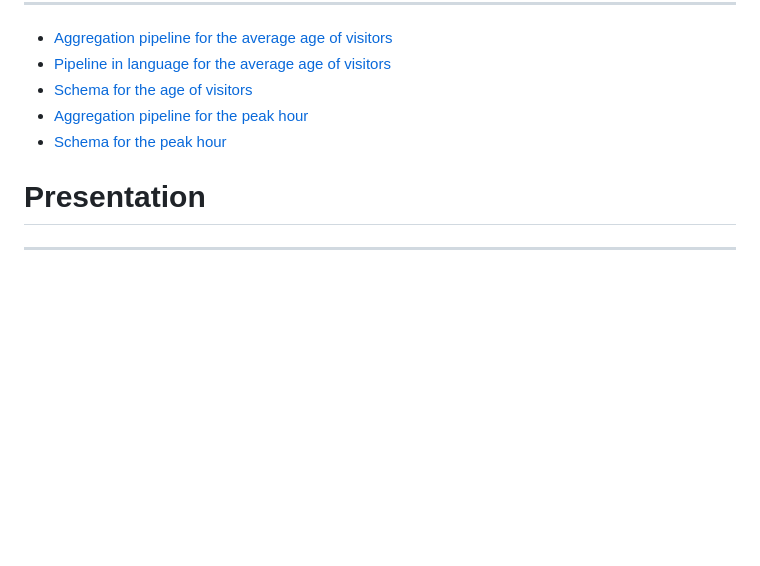
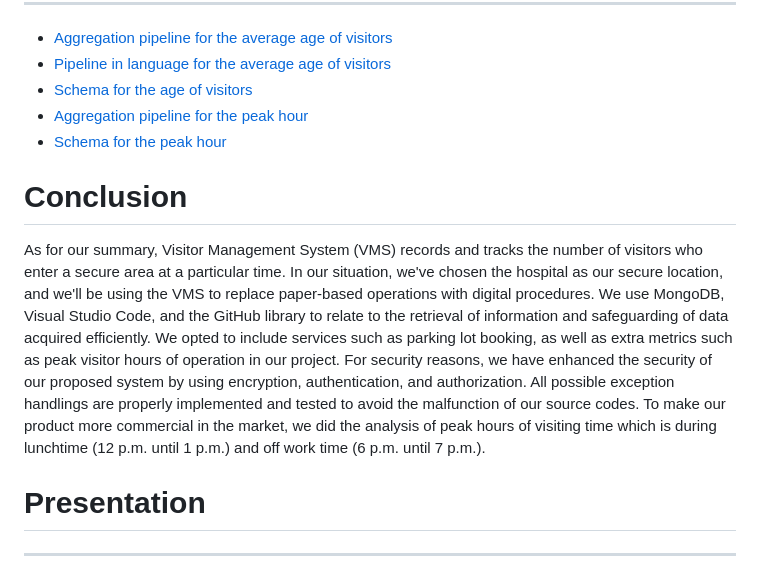
Before and after one commit to YiDong7120/Visitor-Management-System, a Markdown page: README.md, the part around the change. Rendered like a GitHub page; blank space fills up the shorter version.

```diff
--- a/README.md
+++ b/README.md
@@ -105,6 +105,10 @@ At the end of the project, a very short but attractive commercial video needs to
 * [Aggregation pipeline for the peak hour](Figures/Aggregation%20pipeline%20for%20the%20peak%20hour.png) </br>
 * [Schema for the peak hour](Figures/Schema%20for%20the%20peak%20hour.png)
 
+# Conclusion
+As for our summary, Visitor Management System (VMS) records and tracks the number of visitors who enter a secure area at a particular time. In our situation, we've chosen the hospital as our secure location, and we'll be using the VMS to replace paper-based operations with digital procedures. We use MongoDB, Visual Studio Code, and the GitHub library to relate to the retrieval of information and safeguarding of data acquired efficiently. We opted to include services such as parking lot booking, as well as extra metrics such as peak visitor hours of operation in our project.
+For security reasons, we have enhanced the security of our proposed system by using encryption, authentication, and authorization. All possible exception handlings are properly implemented and tested to avoid the malfunction of our source codes. To make our product more commercial in the market, we did the analysis of peak hours of visiting time which is during lunchtime (12 p.m. until 1 p.m.) and off work time (6 p.m. until 7 p.m.).
+
 # Presentation
 ***
 [![Visitor Management System](https://img.youtube.com/vi/u39l5Jeie8o/0.jpg)](https://www.youtube.com/watch?v=u39l5Jeie8o)
```
